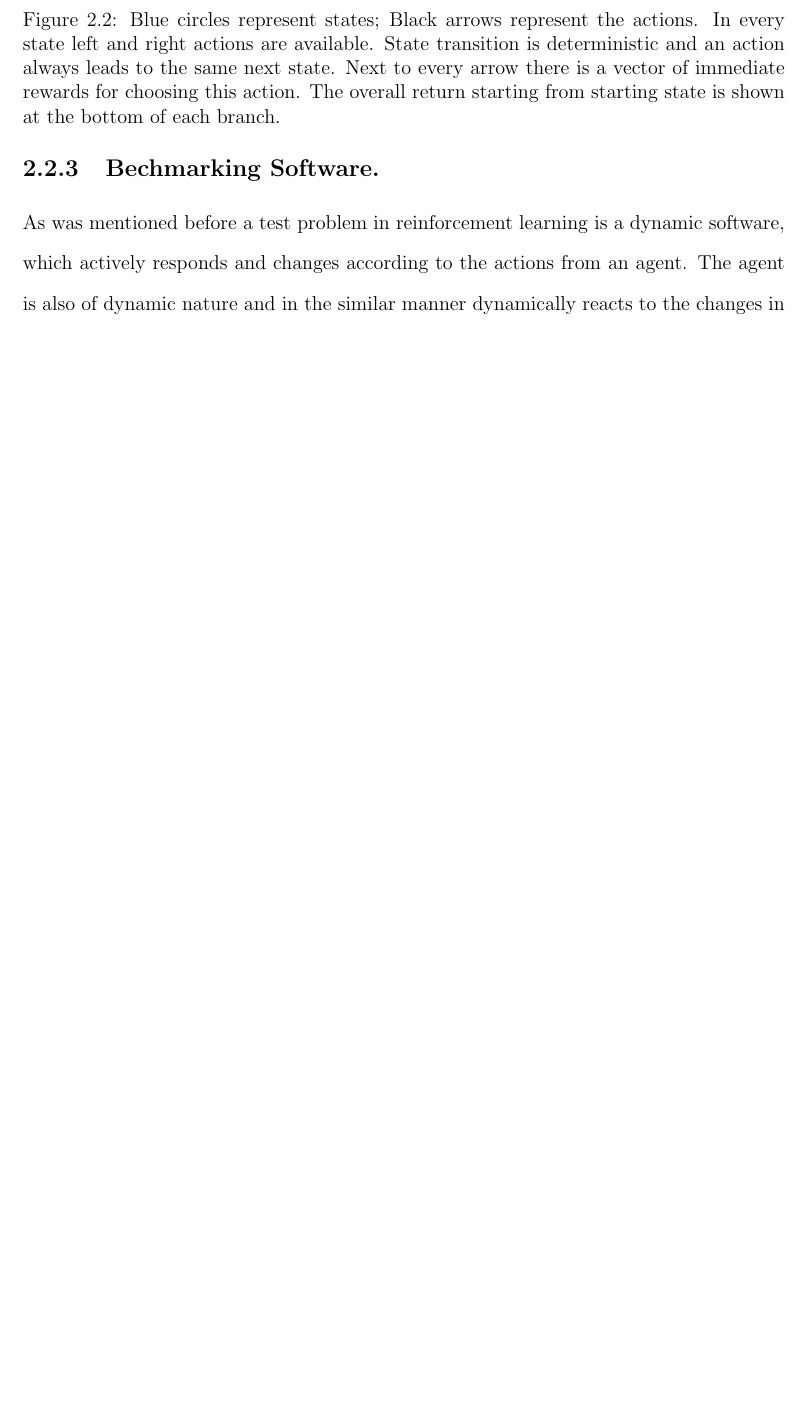
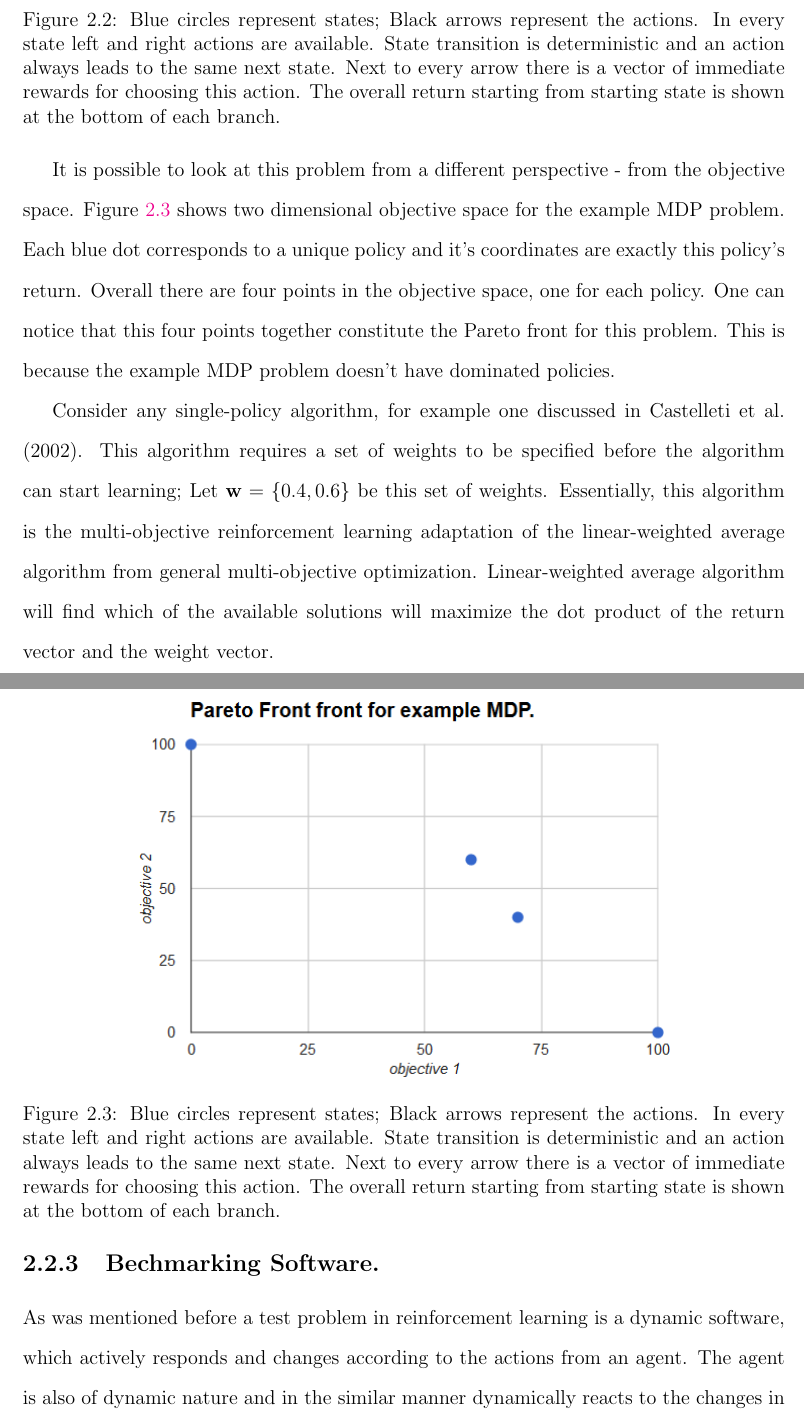
Before and after one commit to rusashi/thesis, a LaTeX thesis (phd_thesis.tex, which reads methodology.tex): part of page 43 of 59 before the commit and two parts of pages 43 and 44 of 60 after it, the two joined at a grey line, cut so that both start at the same text, the shorter picture padded with empty space. Compiled offline with pdfLaTeX.

Commit message:
11Feb2014
Changed experiment structure subsection of the methodology chapter.

```diff
--- a/methodology.tex
+++ b/methodology.tex
@@ -76,7 +76,20 @@ To illustrate the work of single policy algorithms consider the following exampl
 \label{fig:decisionTree}
 \end{figure}
 
-One can identify four different policies. Essentially, every branch of this tree is a unique policy with associated return. Every policy.
+One can identify four different policies for this example MDP. Essentially, every branch of this tree is a unique policy with it's associated return.
+
+It is possible to look at this problem from a different perspective - from the objective space. Figure~\ref{fig:exampleMDPFront} shows two dimensional objective space for the example MDP problem. Each blue dot corresponds to a unique policy and it's coordinates are exactly this policy's return. Overall there are four points in the objective space, one for each policy. One can notice that this four points together constitute the Pareto front for this problem. This is because the example MDP problem doesn't have dominated policies.
+
+Consider any single-policy algorithm, for example one discussed in Castelleti et al. (2002)\nocite{castelletti2002reinforcement}. This algorithm requires a set of weights to be specified before the algorithm can start learning; Let $ \textbf{w} = \{0.4,0.6\} $ be this set of weights. Essentially, this algorithm is the multi-objective reinforcement learning adaptation of the linear-weighted average algorithm from general multi-objective optimization. Linear-weighted average algorithm will find which of the available solutions will maximize the dot product of the return vector and the weight vector.
+
+
+
+\begin{figure}[ht]
+\centering
+\includegraphics[scale=0.6]{exampleMDPFront.png}
+\caption{Blue circles represent states; Black arrows represent the actions. In every state left and right actions are available. State transition is deterministic and an action always leads to the same next state. Next to every arrow there is a vector of immediate rewards for choosing this action. The overall return starting from starting state is shown at the bottom of each branch.}
+\label{fig:exampleMDPFront}
+\end{figure}
 
 \subsection{Bechmarking Software.}
 As was mentioned before a test problem in reinforcement learning is a dynamic software, which actively responds and changes according to the actions from an agent. The agent is also of dynamic nature and in the similar manner dynamically reacts to the changes in the test problem. This due to the inherent dynamic nature of the the agent-environment cycle. For example every test problem should have the means(function or method) to accept an action from the agent. As well as means(again function or a method) to pass information about state-transition and reward functions. \\
```
Also changed, not shown: exampleMDPFront.png (added), phd_thesis.pdf, 9 other files.
